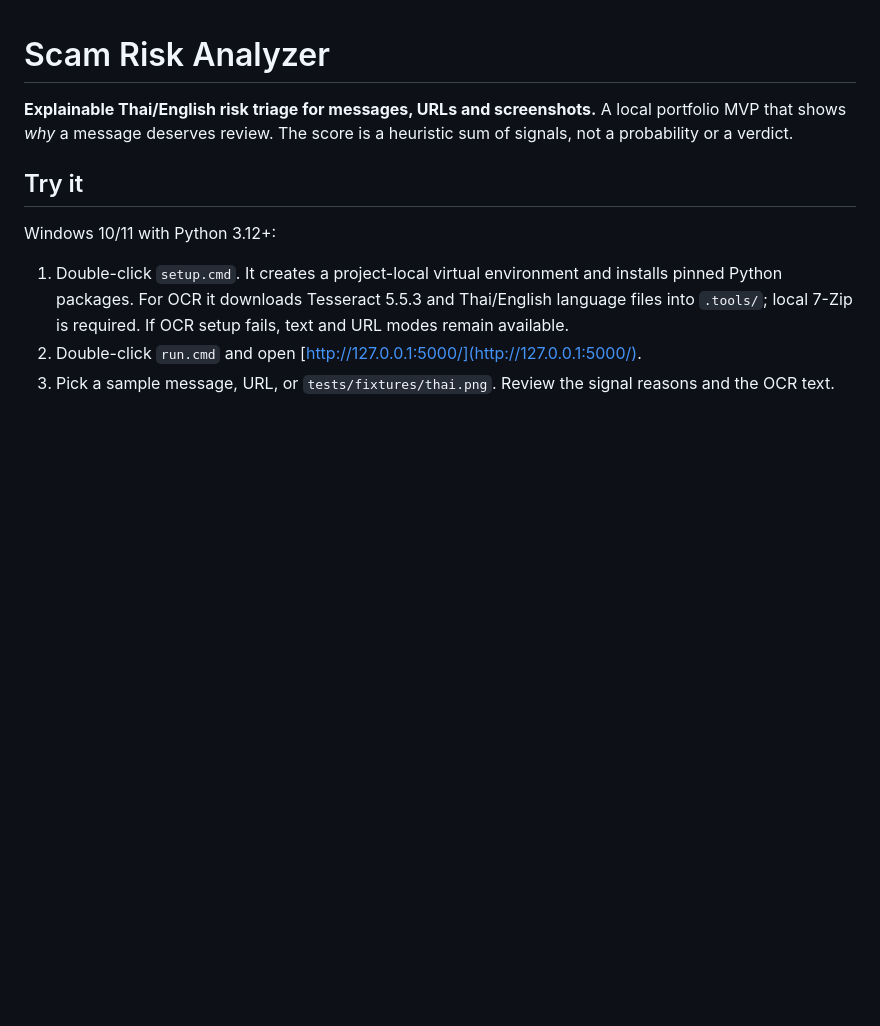
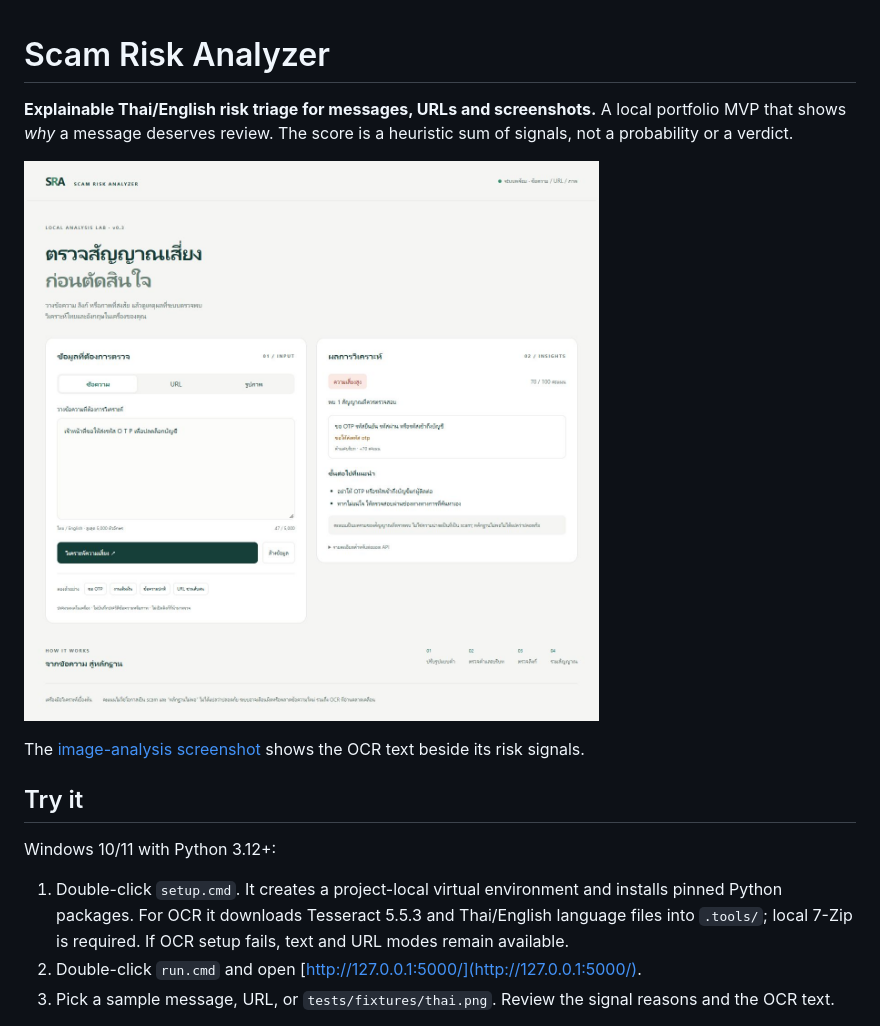
Before and after one commit to bruhman151/scam-analyzer, a Markdown page: README.md, the part around the change. GitHub-like rendering; pictures changed too: docs/demo.jpg (added); blank space fills up the shorter version.

Commit message:
Capture text and OCR demo screens

```diff
--- a/README.md
+++ b/README.md
@@ -1,6 +1,10 @@
 # Scam Risk Analyzer
 
 **Explainable Thai/English risk triage for messages, URLs and screenshots.** A local portfolio MVP that shows *why* a message deserves review. The score is a heuristic sum of signals, not a probability or a verdict.
+
+![Local demo: OTP request](docs/demo.jpg)
+
+The [image-analysis screenshot](docs/demo-image.jpg) shows the OCR text beside its risk signals.
 
 ## Try it
 
```
Also changed, not shown: docs/demo-image.jpg (added).
